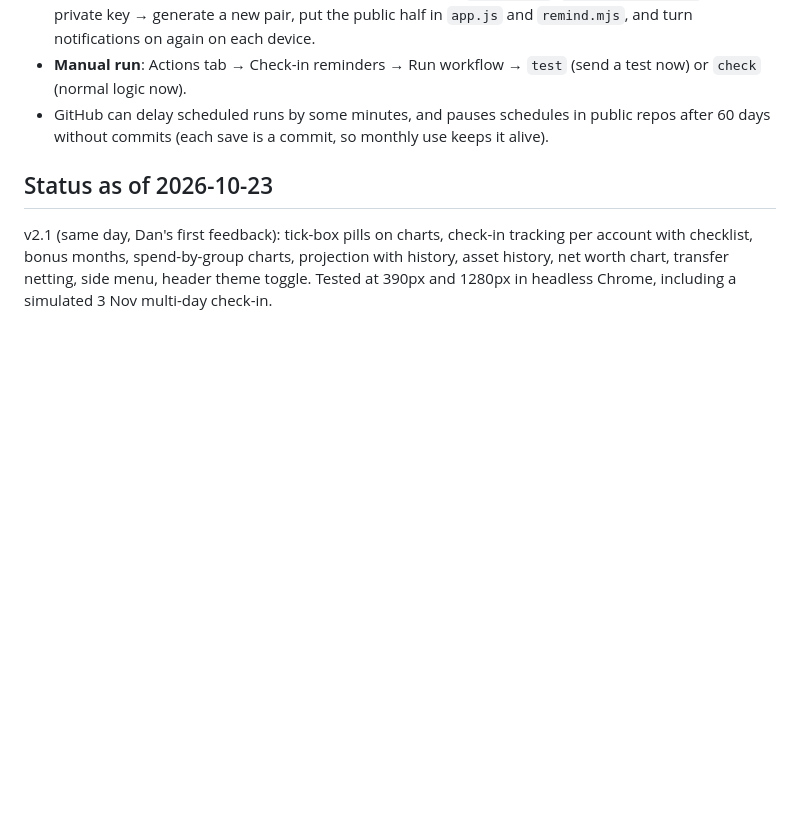
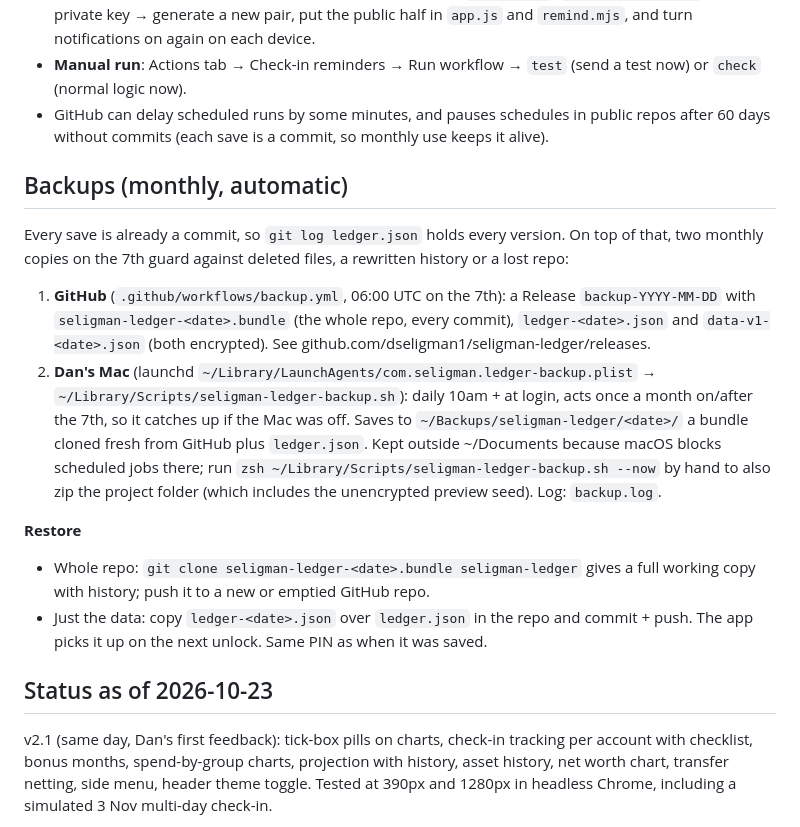
Before and after one commit to dseligman1/seligman-ledger, a Markdown page: PROGRESS.md, the part around the change. Drawn GitHub-style; blank space fills up the shorter version.

Commit message:
Document monthly backups and restore steps
Co-Authored-By: Claude Opus 5.5 <noreply@anthropic.com>

```diff
--- a/PROGRESS.md
+++ b/PROGRESS.md
@@ -149,6 +149,27 @@ secondary columns below 560px (`.hide-sm`).
 - GitHub can delay scheduled runs by some minutes, and pauses schedules in public repos after 60 days
   without commits (each save is a commit, so monthly use keeps it alive).
 
+## Backups (monthly, automatic)
+
+Every save is already a commit, so `git log ledger.json` holds every version. On top of that, two
+monthly copies on the 7th guard against deleted files, a rewritten history or a lost repo:
+
+1. **GitHub** (`.github/workflows/backup.yml`, 06:00 UTC on the 7th): a Release `backup-YYYY-MM-DD`
+   with `seligman-ledger-<date>.bundle` (the whole repo, every commit), `ledger-<date>.json` and
+   `data-v1-<date>.json` (both encrypted). See github.com/dseligman1/seligman-ledger/releases.
+2. **Dan's Mac** (launchd `~/Library/LaunchAgents/com.seligman.ledger-backup.plist` →
+   `~/Library/Scripts/seligman-ledger-backup.sh`): daily 10am + at login, acts once a month on/after
+   the 7th, so it catches up if the Mac was off. Saves to `~/Backups/seligman-ledger/<date>/` a
+   bundle cloned fresh from GitHub plus `ledger.json`. Kept outside ~/Documents because macOS blocks
+   scheduled jobs there; run `zsh ~/Library/Scripts/seligman-ledger-backup.sh --now` by hand to also
+   zip the project folder (which includes the unencrypted preview seed). Log: `backup.log`.
+
+**Restore**
+- Whole repo: `git clone seligman-ledger-<date>.bundle seligman-ledger` gives a full working copy
+  with history; push it to a new or emptied GitHub repo.
+- Just the data: copy `ledger-<date>.json` over `ledger.json` in the repo and commit + push. The
+  app picks it up on the next unlock. Same PIN as when it was saved.
+
 ## Status as of 2026-10-23
 
 v2.1 (same day, Dan's first feedback): tick-box pills on charts, check-in tracking per account with
```
